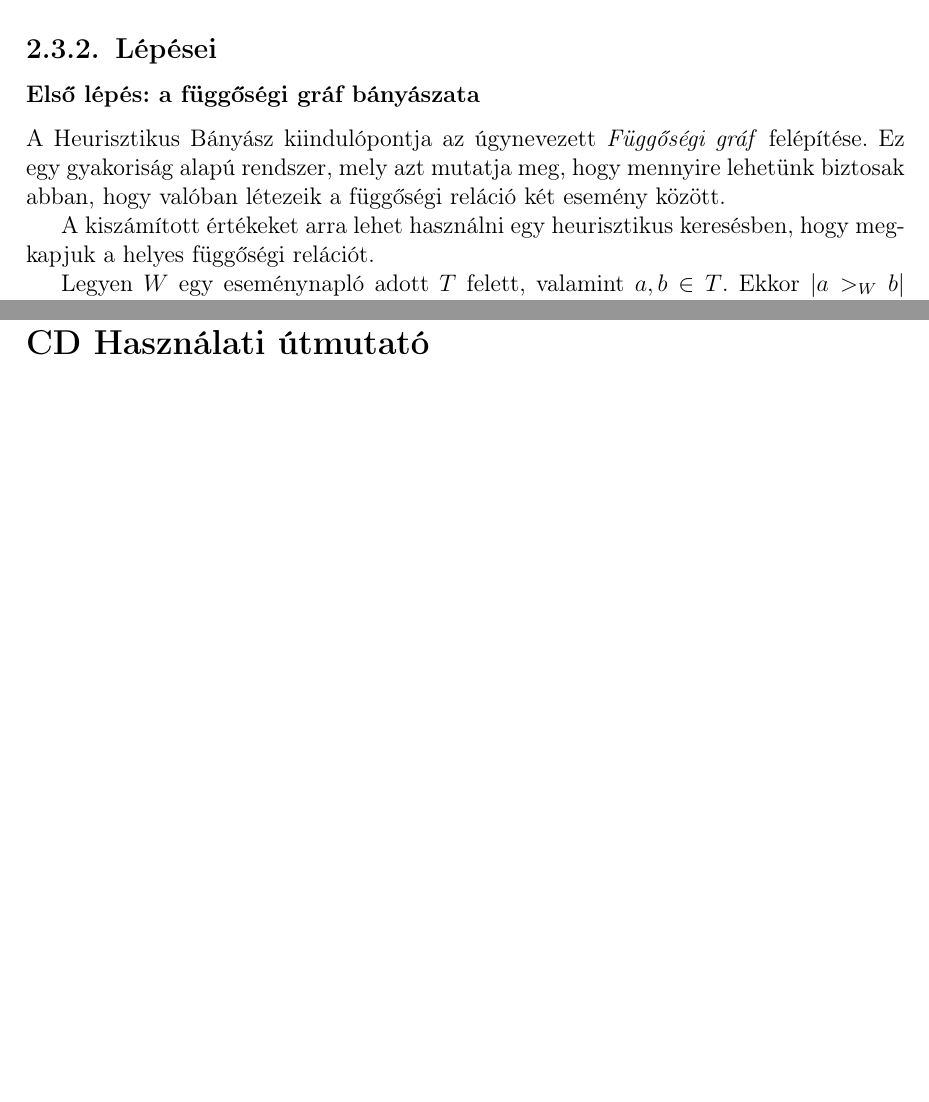
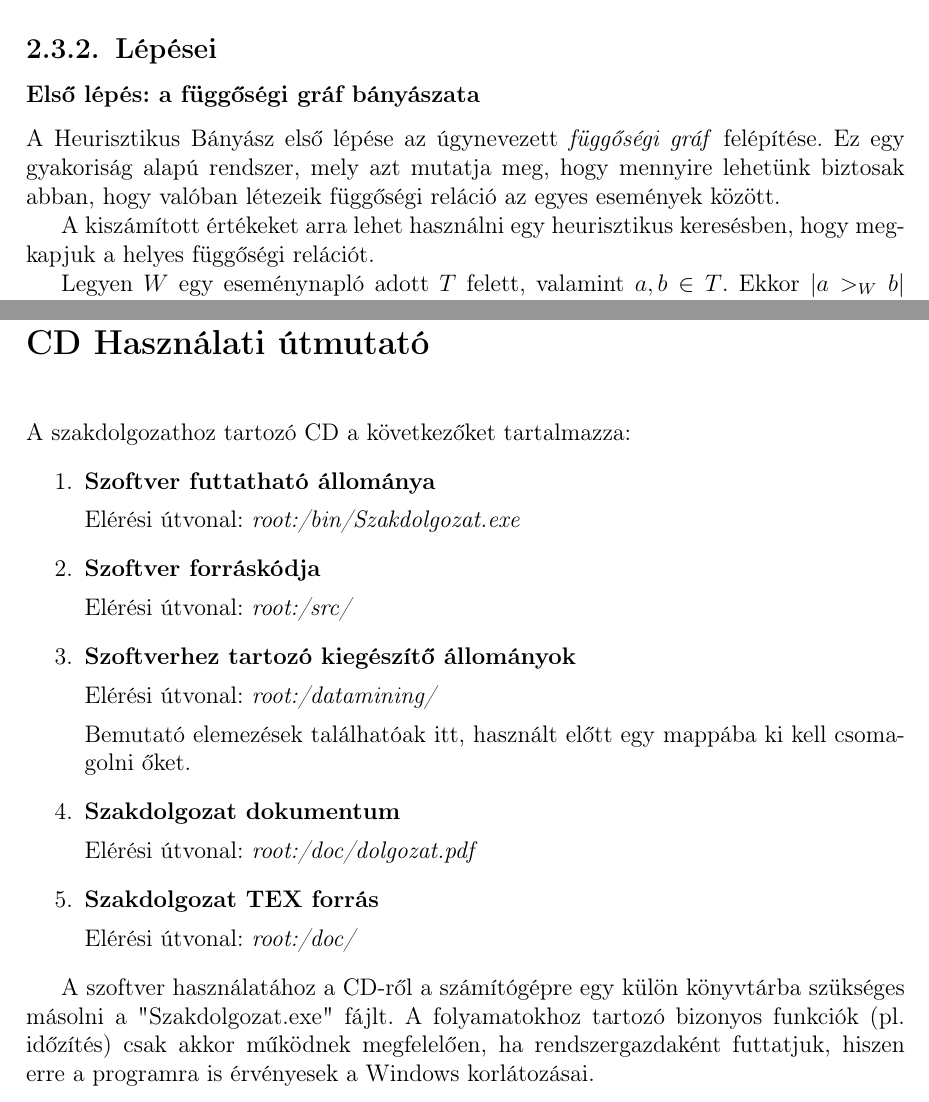
Before and after one commit to PazmandiErik/Szakdolgozat, a LaTeX document (doc/dolgozat.tex, which reads doc/chapters/2_concept.tex, doc/cover/hasznalati.tex): two parts of pages 12 and 39 of 39, joined at a grey line, cut so that both start at the same text, the shorter picture padded with empty space. Compiled offline with pdfLaTeX.

Commit message:
doc - typo fix

```diff
--- a/doc/chapters/2_concept.tex
+++ b/doc/chapters/2_concept.tex
@@ -201,7 +201,7 @@ Ezeknek a relációknak az elemzéséhez vegyük az alábbiakat:
 
 \subsubsection{Első lépés: a függőségi gráf bányászata}
 
- A Heurisztikus Bányász kiindulópontja az úgynevezett \textit{Függőségi gráf} felépítése. Ez egy gyakoriság alapú rendszer, mely azt mutatja meg, hogy mennyire lehetünk biztosak abban, hogy valóban létezeik a függőségi reláció két esemény között.
+ A Heurisztikus Bányász első lépése az úgynevezett \textit{függőségi gráf} felépítése. Ez egy gyakoriság alapú rendszer, mely azt mutatja meg, hogy mennyire lehetünk biztosak abban, hogy valóban létezeik függőségi reláció az egyes események között.
 
 A kiszámított értékeket arra lehet használni egy heurisztikus keresésben, hogy megkapjuk a helyes függőségi relációt.
 
--- a/doc/cover/hasznalati.tex
+++ b/doc/cover/hasznalati.tex
@@ -4,4 +4,26 @@
 
 \vskip 1cm
 
-...
+\noindent A szakdolgozathoz tartozó CD a következőket tartalmazza:
+\begin{enumerate}
+\item \textbf{Szoftver futtatható állománya}
+
+Elérési útvonal: \textit{root:/bin/Szakdolgozat.exe}
+
+\item \textbf{Szoftver forráskódja}
+
+Elérési útvonal: \textit{root:/src/}
+\item \textbf{Szoftverhez tartozó kiegészítő állományok}
+
+Elérési útvonal: \textit{root:/datamining/}
+
+Bemutató elemezések találhatóak itt, használt előtt egy mappába ki kell csoma\hyp{}golni őket.
+\item \textbf{Szakdolgozat dokumentum}
+
+Elérési útvonal: \textit{root:/doc/dolgozat.pdf}
+\item \textbf{Szakdolgozat TEX forrás}
+
+Elérési útvonal: \textit{root:/doc/}
+\end{enumerate}
+
+A szoftver használatához a CD-ről a számítógépre egy külön könyvtárba szükséges másolni a "Szakdolgozat.exe" fájlt. A folyamatokhoz tartozó bizonyos funkciók (pl. időzítés) csak akkor működnek megfelelően, ha rendszergazdaként futtatjuk, hiszen erre a programra is érvényesek a Windows korlátozásai.
```
Also changed, not shown: doc/chapters/1_introduction.tex (+3 -3 lines), doc/dolgozat.pdf, doc/chapters/2_concept.tex (12 more changed lines).
